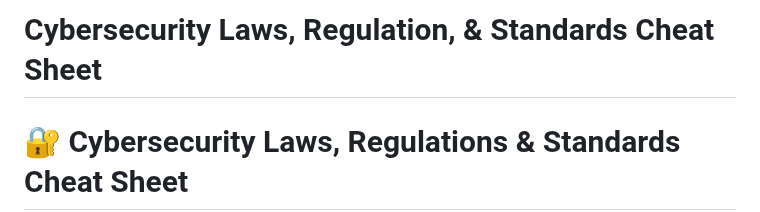
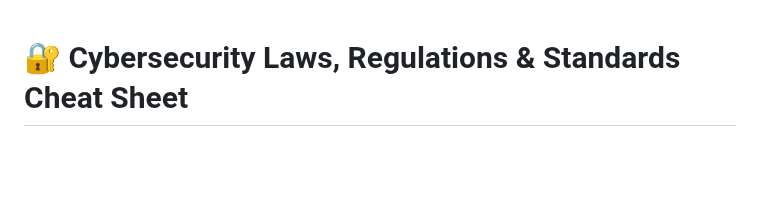
Before and after one commit to M1ckeysofine/portfolio, a Markdown page: notes/Cybersecurity Laws Regulation and Standards Cheat Sheet.md, the part around the change. GitHub-like rendering; blank space fills up the shorter version.

```diff
--- a/notes/Cybersecurity Laws Regulation and Standards Cheat Sheet.md
+++ b/notes/Cybersecurity Laws Regulation and Standards Cheat Sheet.md
@@ -1,5 +1,3 @@
-# Cybersecurity Laws, Regulation, & Standards Cheat Sheet
-
 # 🔐 Cybersecurity Laws, Regulations & Standards Cheat Sheet
 
 ## **1️⃣ Cybersecurity Laws & Regulations**
```
Also changed, not shown: resume.md (+4 -0 lines).
